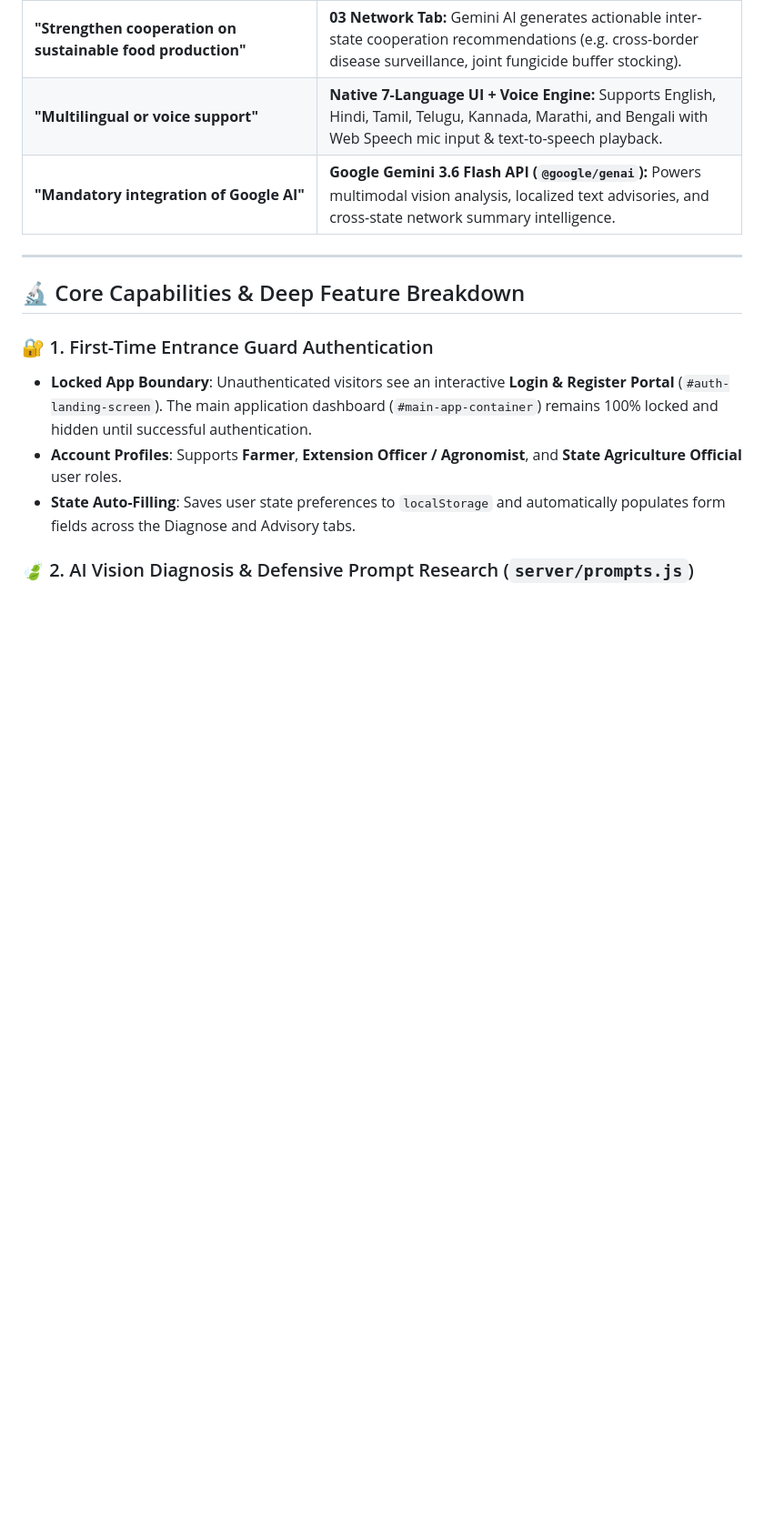
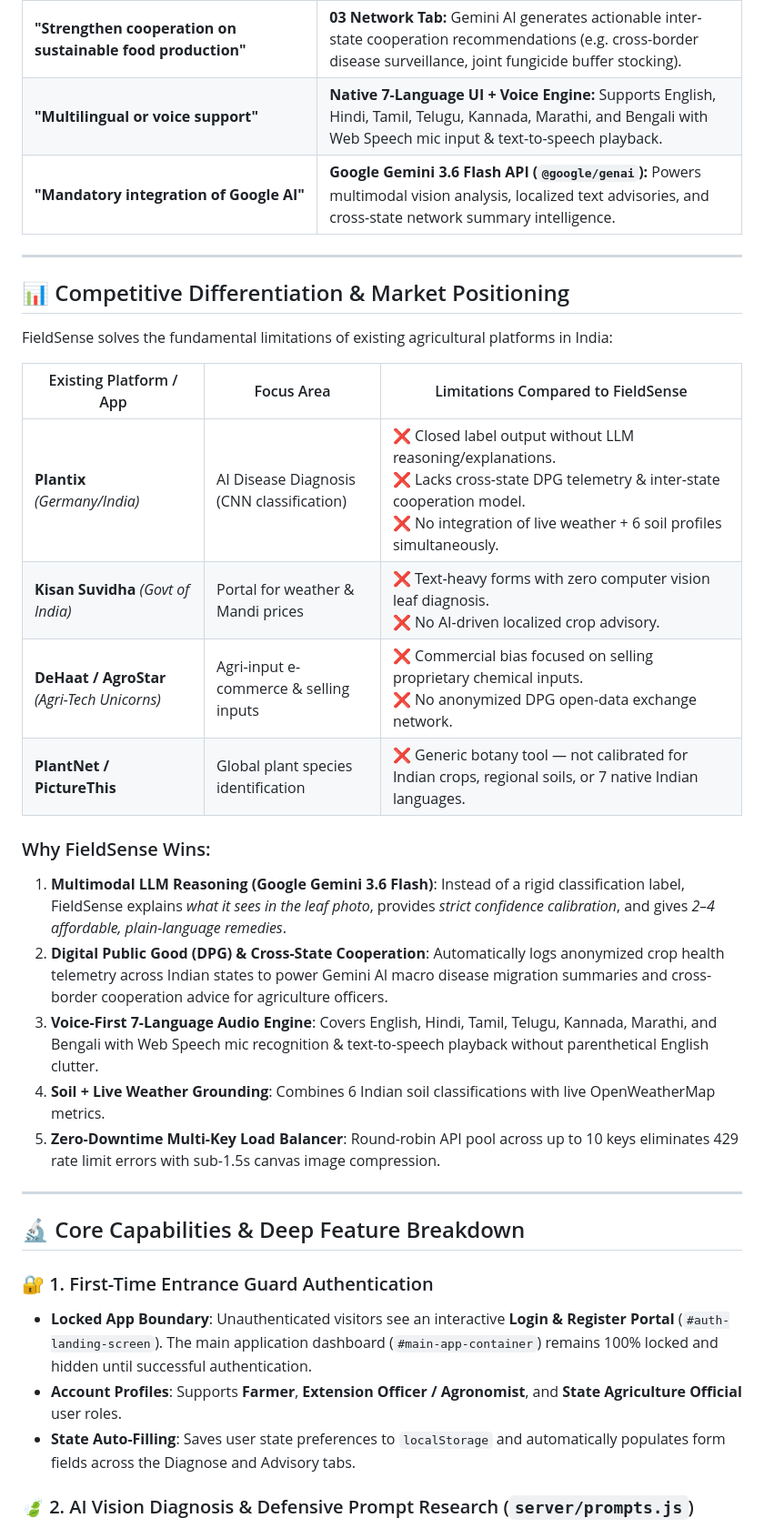
Before and after one commit to dharani25007-code/FieldSense-, a Markdown page: README.md, the part around the change. Shown at 91% size. Drawn GitHub-style; blank space fills up the shorter version.

Commit message:
Add Competitive Differentiation & Market Positioning matrix to README and pitch deck

```diff
--- a/README.md
+++ b/README.md
@@ -53,6 +53,26 @@ This matrix maps every requirement from the organizers' official challenge state
 | **"Strengthen cooperation on sustainable food production"** | **03 Network Tab:** Gemini AI generates actionable inter-state cooperation recommendations (e.g. cross-border disease surveillance, joint fungicide buffer stocking). |
 | **"Multilingual or voice support"** | **Native 7-Language UI + Voice Engine:** Supports English, Hindi, Tamil, Telugu, Kannada, Marathi, and Bengali with Web Speech mic input & text-to-speech playback. |
 | **"Mandatory integration of Google AI"** | **Google Gemini 3.6 Flash API (`@google/genai`):** Powers multimodal vision analysis, localized text advisories, and cross-state network summary intelligence. |
+
+---
+
+## 📊 Competitive Differentiation & Market Positioning
+
+FieldSense solves the fundamental limitations of existing agricultural platforms in India:
+
+| Existing Platform / App | Focus Area | Limitations Compared to FieldSense |
+|---|---|---|
+| **Plantix** *(Germany/India)* | AI Disease Diagnosis (CNN classification) | ❌ Closed label output without LLM reasoning/explanations.<br>❌ Lacks cross-state DPG telemetry & inter-state cooperation model.<br>❌ No integration of live weather + 6 soil profiles simultaneously. |
+| **Kisan Suvidha** *(Govt of India)* | Portal for weather & Mandi prices | ❌ Text-heavy forms with zero computer vision leaf diagnosis.<br>❌ No AI-driven localized crop advisory. |
+| **DeHaat / AgroStar** *(Agri-Tech Unicorns)* | Agri-input e-commerce & selling inputs | ❌ Commercial bias focused on selling proprietary chemical inputs.<br>❌ No anonymized DPG open-data exchange network. |
+| **PlantNet / PictureThis** | Global plant species identification | ❌ Generic botany tool — not calibrated for Indian crops, regional soils, or 7 native Indian languages. |
+
+### Why FieldSense Wins:
+1. **Multimodal LLM Reasoning (Google Gemini 3.6 Flash)**: Instead of a rigid classification label, FieldSense explains *what it sees in the leaf photo*, provides *strict confidence calibration*, and gives *2–4 affordable, plain-language remedies*.
+2. **Digital Public Good (DPG) & Cross-State Cooperation**: Automatically logs anonymized crop health telemetry across Indian states to power Gemini AI macro disease migration summaries and cross-border cooperation advice for agriculture officers.
+3. **Voice-First 7-Language Audio Engine**: Covers English, Hindi, Tamil, Telugu, Kannada, Marathi, and Bengali with Web Speech mic recognition & text-to-speech playback without parenthetical English clutter.
+4. **Soil + Live Weather Grounding**: Combines 6 Indian soil classifications with live OpenWeatherMap metrics.
+5. **Zero-Downtime Multi-Key Load Balancer**: Round-robin API pool across up to 10 keys eliminates 429 rate limit errors with sub-1.5s canvas image compression.
 
 ---
 
```
